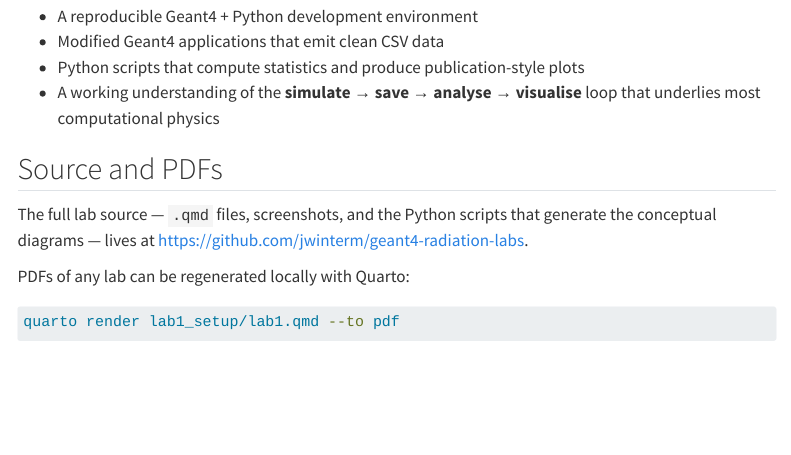
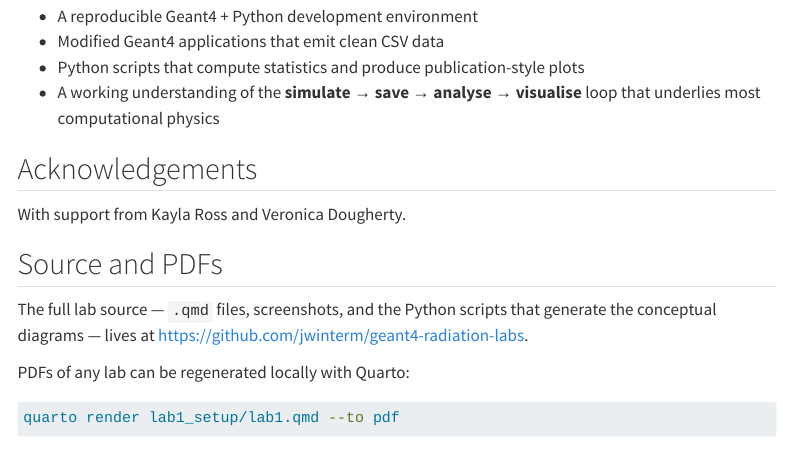
Before and after one commit to jwinterm/geant4-radiation-labs, a Quarto document (index.qmd): the page in a window 1100 px wide, from 1020 px down. Rendered offline with R 4.5, knitr and Pandoc in place of Quarto, with nearby package versions; menus at the side of the page are left out.

Commit message:
Add Acknowledgements section to homepage

```diff
--- a/index.qmd
+++ b/index.qmd
@@ -43,6 +43,10 @@ By the end of the series you will have:
 - Python scripts that compute statistics and produce publication-style plots
 - A working understanding of the **simulate → save → analyse → visualise** loop that underlies most computational physics
 
+## Acknowledgements
+
+With support from Kayla Ross and Veronica Dougherty.
+
 ## Source and PDFs
 
 The full lab source — `.qmd` files, screenshots, and the Python scripts that generate the conceptual diagrams — lives at <https://github.com/jwinterm/geant4-radiation-labs>.
```
